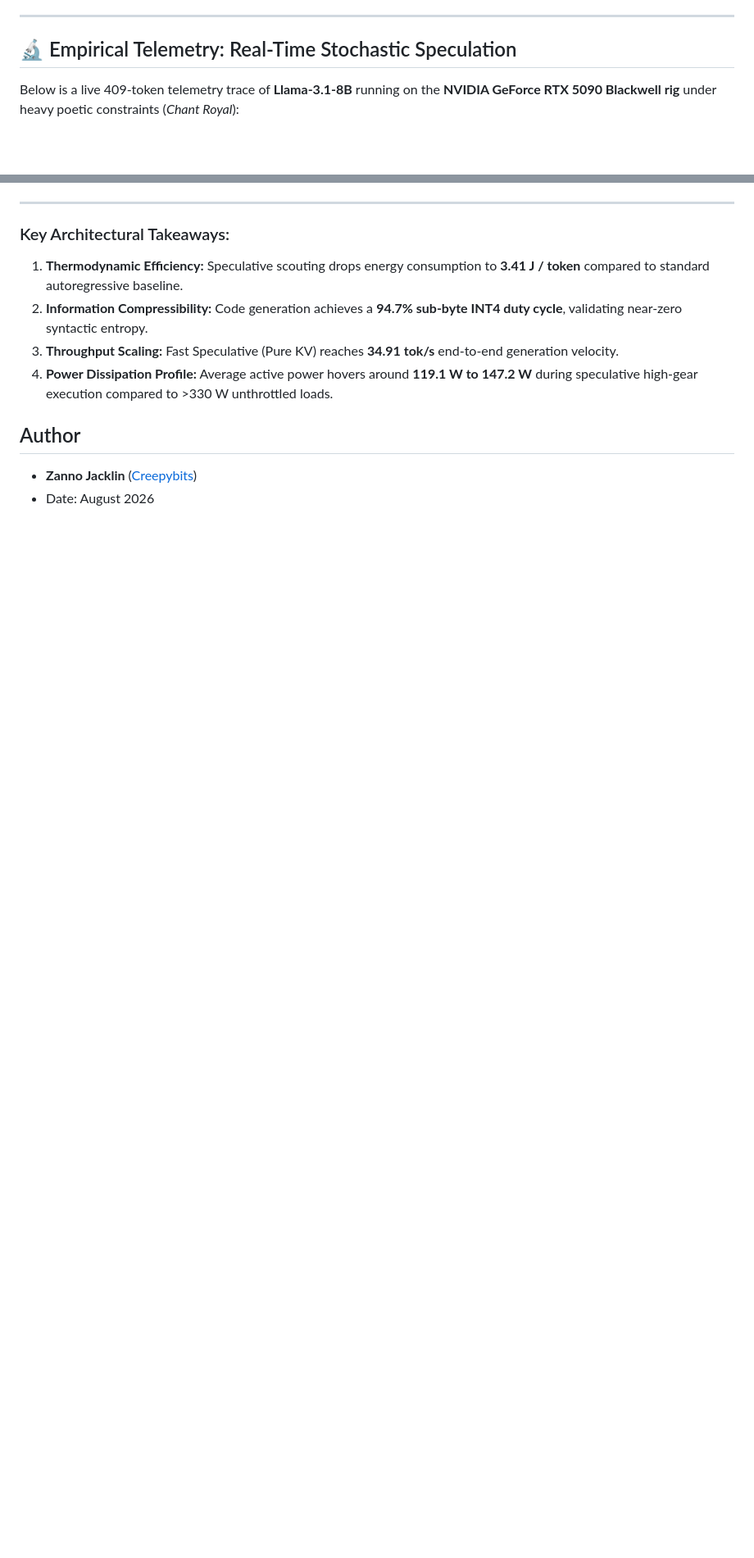
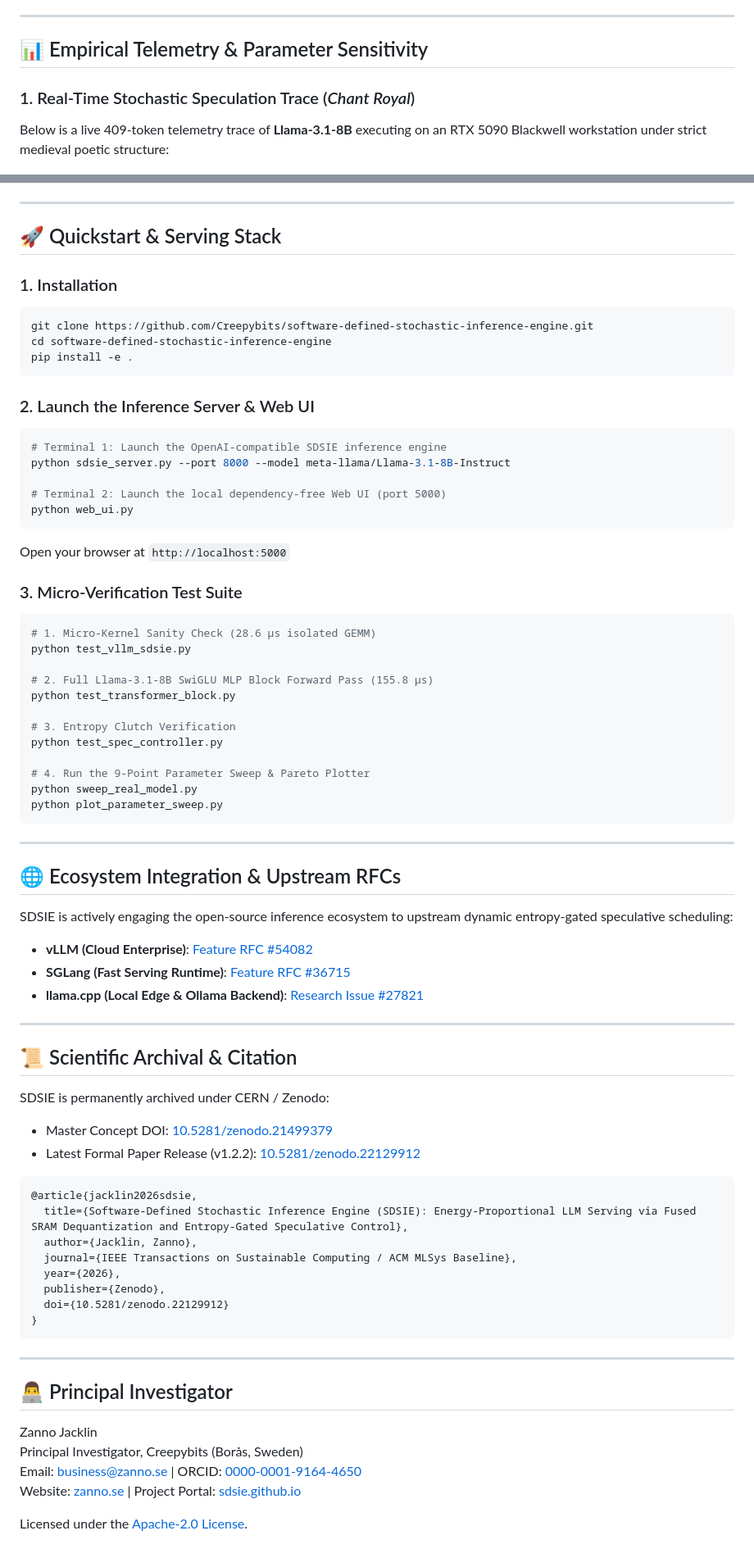
Before and after one commit to Creepybits/software-defined-stochastic-inference-engine, a Markdown page: README.md, 2 parts joined by grey strips. Shown at 82% size. Rendered like a GitHub page; blank space fills up the shorter version.

````diff
--- a/README.md
+++ b/README.md
@@ -90,8 +40,9 @@ vllm_sdsie.patch_vllm()
 ---
 
-## 🔬 Empirical Telemetry: Real-Time Stochastic Speculation
+## 📊 Empirical Telemetry & Parameter Sensitivity
 
-Below is a live 409-token telemetry trace of **Llama-3.1-8B** running on the **NVIDIA GeForce RTX 5090 Blackwell rig** under heavy poetic constraints (*Chant Royal*):
+### 1. Real-Time Stochastic Speculation Trace (*Chant Royal*)
+Below is a live 409-token telemetry trace of **Llama-3.1-8B** executing on an RTX 5090 Blackwell workstation under strict medieval poetic structure:
 
 <p align="center">
   <img src="./assets/sdsie_chant_royal_trace.png" alt="SDSIE Stochastic Telemetry Trace" width="100%">
@@ -169,12 +118,68 @@ The 4-panel telemetry matrix below illustrates empirical measurements captured a
 
 ---
 
-### Key Architectural Takeaways:
-1. **Thermodynamic Efficiency:** Speculative scouting drops energy consumption to **3.41 J / token** compared to standard autoregressive baseline.
-2. **Information Compressibility:** Code generation achieves a **94.7% sub-byte INT4 duty cycle**, validating near-zero syntactic entropy.
-3. **Throughput Scaling:** Fast Speculative (Pure KV) reaches **34.91 tok/s** end-to-end generation velocity.
-4. **Power Dissipation Profile:** Average active power hovers around **119.1 W to 147.2 W** during speculative high-gear execution compared to >330 W unthrottled loads.
+## 🚀 Quickstart & Serving Stack
 
-## Author
-* **Zanno Jacklin** ([Creepybits](https://zanno.se))
-* Date: August 2026
+### 1. Installation
+```bash
+git clone https://github.com/Creepybits/software-defined-stochastic-inference-engine.git
+cd software-defined-stochastic-inference-engine
+pip install -e .
+```
+
+### 2. Launch the Inference Server & Web UI
+```bash
+# Terminal 1: Launch the OpenAI-compatible SDSIE inference engine
+python sdsie_server.py --port 8000 --model meta-llama/Llama-3.1-8B-Instruct
+
+# Terminal 2: Launch the local dependency-free Web UI (port 5000)
+python web_ui.py
+```
+Open your browser at ```http://localhost:5000```
+
+### 3. Micro-Verification Test Suite
+```bash
+# 1. Micro-Kernel Sanity Check (28.6 µs isolated GEMM)
+python test_vllm_sdsie.py
+
+# 2. Full Llama-3.1-8B SwiGLU MLP Block Forward Pass (155.8 µs)
+python test_transformer_block.py
+
+# 3. Entropy Clutch Verification
+python test_spec_controller.py
+
+# 4. Run the 9-Point Parameter Sweep & Pareto Plotter
+python sweep_real_model.py
+python plot_parameter_sweep.py
+```
+___
+## 🌐 Ecosystem Integration & Upstream RFCs
+SDSIE is actively engaging the open-source inference ecosystem to upstream dynamic entropy-gated speculative scheduling:
+* **vLLM (Cloud Enterprise)**: [Feature RFC #54082](https://github.com/vllm-project/vllm/issues/54082)
+* **SGLang (Fast Serving Runtime)**: [Feature RFC #36715](https://github.com/sgl-project/sglang/issues/36715)
+* **llama.cpp (Local Edge & Ollama Backend)**: [Research Issue #27821](https://github.com/ggml-org/llama.cpp/issues/27821)
+
+___
+## 📜 Scientific Archival & Citation
+SDSIE is permanently archived under CERN / Zenodo:
+* Master Concept DOI: [10.5281/zenodo.21499379](https://doi.org/10.5281/zenodo.21499379)
+* Latest Formal Paper Release (v1.2.2): [10.5281/zenodo.22129912](https://zenodo.org/records/22129912)
+
+```bibtex
+@article{jacklin2026sdsie,
+  title={Software-Defined Stochastic Inference Engine (SDSIE): Energy-Proportional LLM Serving via Fused SRAM Dequantization and Entropy-Gated Speculative Control},
+  author={Jacklin, Zanno},
+  journal={IEEE Transactions on Sustainable Computing / ACM MLSys Baseline},
+  year={2026},
+  publisher={Zenodo},
+  doi={10.5281/zenodo.22129912}
+}
+```
+___
+## 👨‍💻 Principal Investigator
+Zanno Jacklin
+Principal Investigator, Creepybits (Borås, Sweden)
+Email: business@zanno.se | ORCID: [0000-0001-9164-4650](https://orcid.org/0000-0001-9164-4650)
+Website: [zanno.se](https://zanno.se/) | Project Portal: [sdsie.github.io](https://sdsie.github.io/)
+
+Licensed under the [Apache-2.0 License](LICENSE).
````
Also changed, not shown: other parts of README.md (+33 -85 lines).
